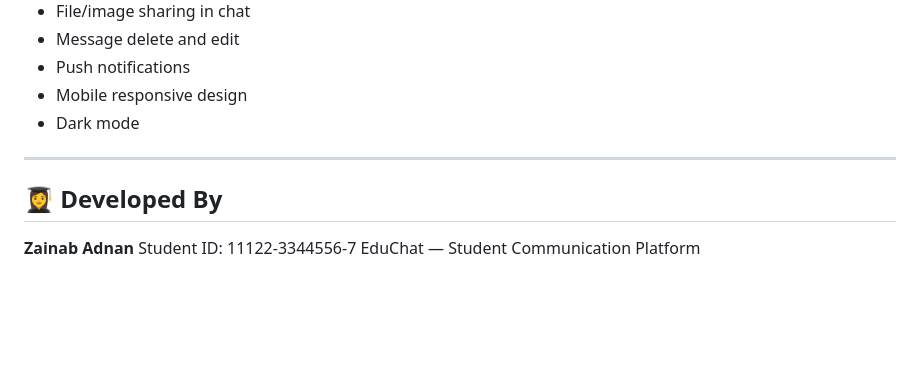
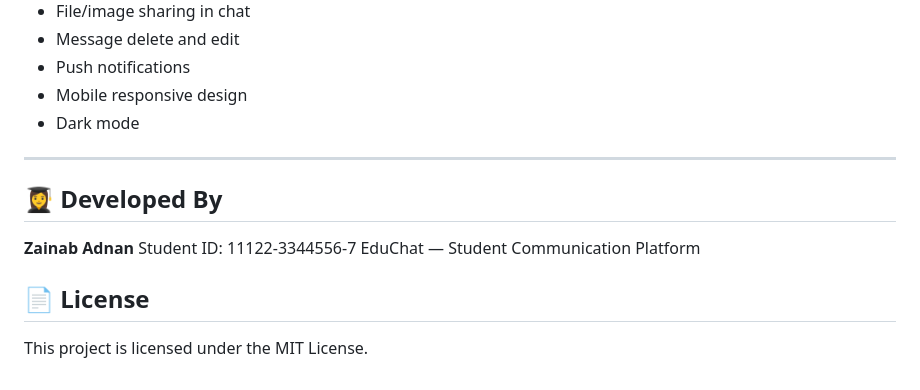
Before and after one commit to ZainabAdnan250/ajax-chat-app, a Markdown page: README.md, the part around the change. Drawn GitHub-style; blank space fills up the shorter version.

```diff
--- a/README.md
+++ b/README.md
@@ -216,8 +216,13 @@ Only messages with `id > last_id` are fetched, keeping it fast and lightweight.
 
 ---
 
+
 ## 👩‍🎓 Developed By
 
 **Zainab Adnan**
 Student ID: 11122-3344556-7
 EduChat — Student Communication Platform
+
+
+## 📄 License
+This project is licensed under the MIT License.
```
